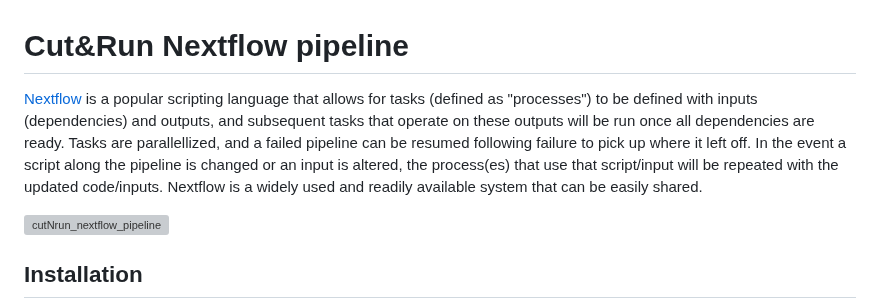
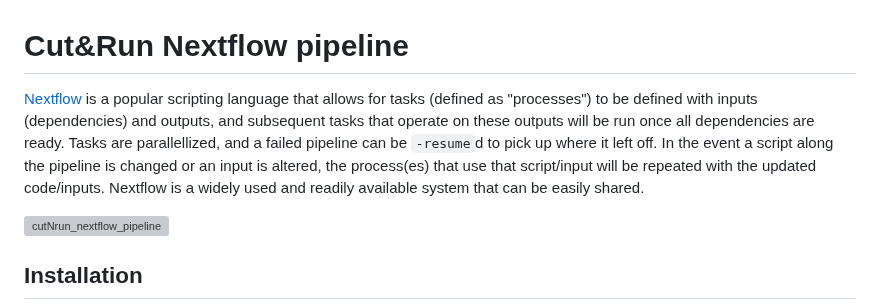
Before and after one commit to AndrewC160/nextflow_CutNRun, a Markdown page: README.md, the part around the change. Drawn GitHub-style; grey boxes are pictures that could not be loaded.

```diff
--- a/README.md
+++ b/README.md
@@ -1,6 +1,6 @@
 # Cut&Run Nextflow pipeline
 
-[Nextflow](https://github.com/nextflow-io/nextflow) is a popular scripting language that allows for tasks (defined as "processes") to be defined with inputs (dependencies) and outputs, and subsequent tasks that operate on these outputs will be run once all dependencies are ready. Tasks are parallellized, and a failed pipeline can be resumed following failure to pick up where it left off. In the event a script along the pipeline is changed or an input is altered, the process(es) that use that script/input will be repeated with the updated code/inputs. Nextflow is a widely used and readily available system that can be easily shared.
+[Nextflow](https://github.com/nextflow-io/nextflow) is a popular scripting language that allows for tasks (defined as "processes") to be defined with inputs (dependencies) and outputs, and subsequent tasks that operate on these outputs will be run once all dependencies are ready. Tasks are parallellized, and a failed pipeline can be `-resume`d to pick up where it left off. In the event a script along the pipeline is changed or an input is altered, the process(es) that use that script/input will be repeated with the updated code/inputs. Nextflow is a widely used and readily available system that can be easily shared.
 
 ![cutNrun_nextflow_pipeline](https://github.com/user-attachments/assets/b610e71e-22db-477b-b462-14b069277dbf)
 
```
